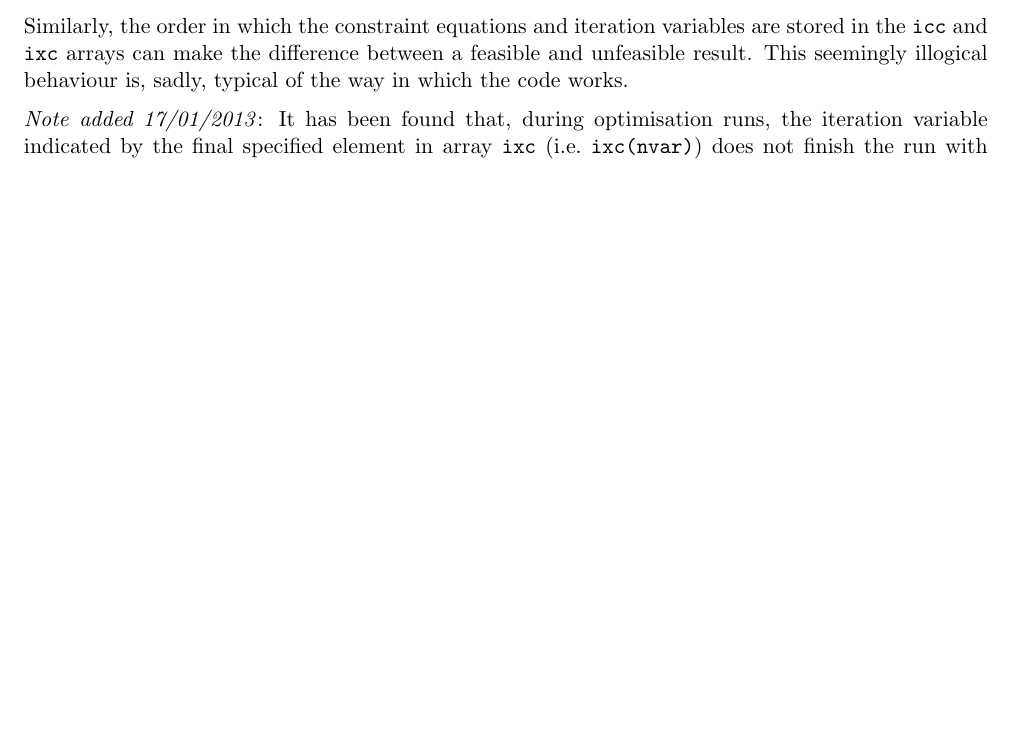
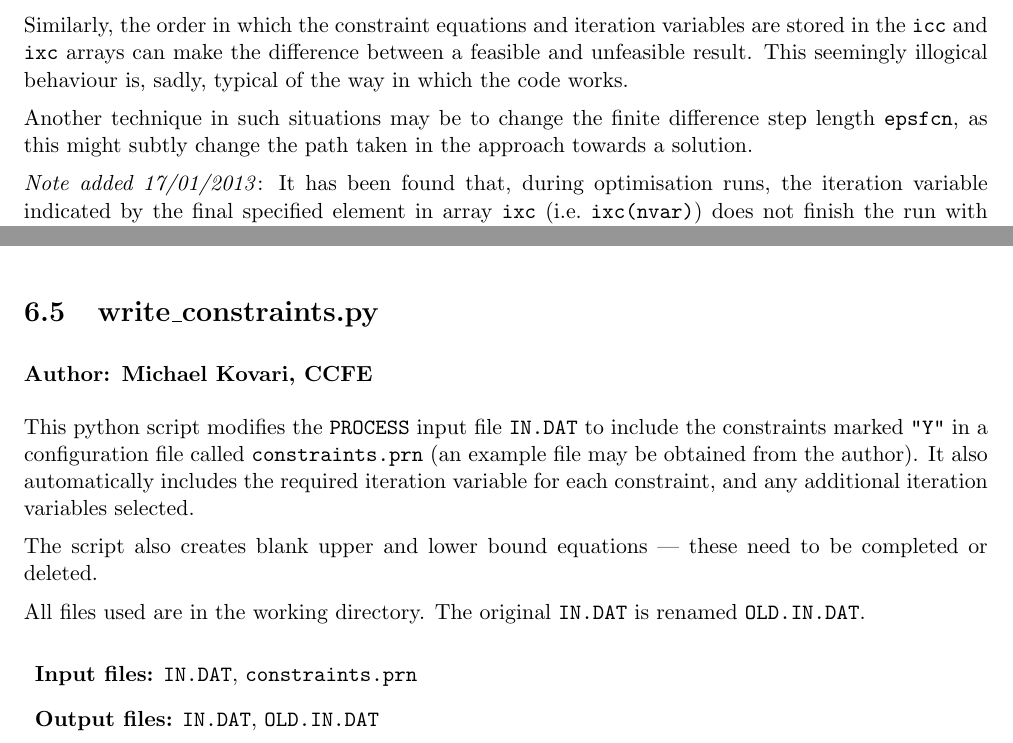
Before and after one commit to griffda/PROCESS-, a LaTeX thesis (process.tex): part of page 66 of 85 before the commit and two parts of pages 66 and 73 of 85 after it, the two joined at a grey line, cut so that both start at the same text, the shorter picture padded with empty space. Compiled offline with pdfLaTeX.

Commit message:
25/02/2014: Additions to User Guide; trapped sqrt(-...) in two places
git-svn-id: file:///home/pknight/svn/process@236 e011cfe5-9c10-4427-a5a8-2fd3c1eeeea5

```diff
--- a/process.tex
+++ b/process.tex
@@ -3461,6 +3465,10 @@ are stored in the \texttt{icc} and \texttt{ixc} arrays can make the difference
 between a feasible and unfeasible result. This seemingly illogical behaviour
 is, sadly, typical of the way in which the code works.
 
+Another technique in such situations may be to change the finite difference
+step length \texttt{epsfcn}, as this might subtly change the path taken in the
+approach towards a solution.
+
 \Red{\textit{Note added 17/01/2013}}: It has been found that, during
 optimisation runs, the iteration variable indicated by the final specified
 element in array \texttt{ixc} (i.e.\ \texttt{ixc(nvar)}) does not finish the
@@ -3789,6 +3797,32 @@ has been created manually and all changes need to be kept up to date manually.
 
 \item{\texttt{NON\_F\_VALUES}} - list of fortran identifier strings of
   iteration variables that start with an f, but are not f-values.
+
+\end{description}
+
+\section{write\_constraints.py}
+
+\subsubsection*{Author: Michael Kovari, CCFE}
+
+This python script modifies the \process\ input file \texttt{IN.DAT} to
+include the constraints marked \texttt{"Y"} in a configuration file called
+\texttt{constraints.prn} (an example file may be obtained from the author). It
+also automatically includes the required iteration variable for each
+constraint, and any additional iteration variables selected.
+
+The script also creates blank upper and lower bound equations --- these need
+to be completed or deleted.
+
+All files used are in the working directory. The original \texttt{IN.DAT} is
+renamed \texttt{OLD.IN.DAT}.
+
+\begin{description}
+
+\item{\textbf{Input files:}}
+\texttt{IN.DAT}, \texttt{constraints.prn}
+
+\item{\textbf{Output files:}}
+\texttt{IN.DAT}, \texttt{OLD.IN.DAT}
 
 \end{description}
 
```
Also changed, not shown: process.tex (4 more changed lines), 3 other files.
